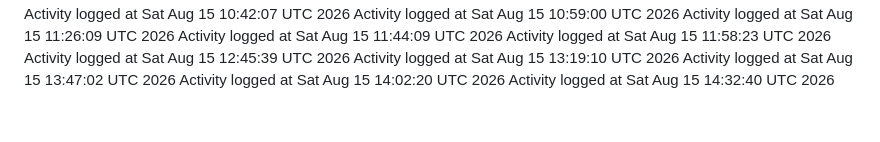
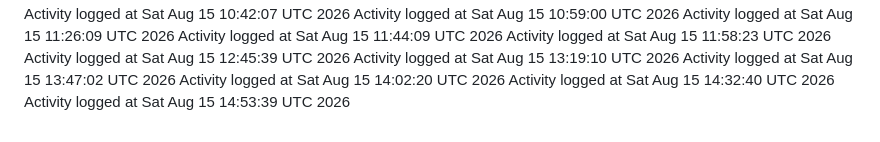
Before and after one commit to kavangcb29/Flap, a Markdown page: ACTIVITY.md, the part around the change. GitHub-like rendering.

Commit message:
Auto-generate GitHub activity [skip ci]

```diff
--- a/ACTIVITY.md
+++ b/ACTIVITY.md
@@ -141,3 +141,4 @@ Activity logged at Sat Aug 15 13:19:10 UTC 2026
 Activity logged at Sat Aug 15 13:47:02 UTC 2026
 Activity logged at Sat Aug 15 14:02:20 UTC 2026
 Activity logged at Sat Aug 15 14:32:40 UTC 2026
+Activity logged at Sat Aug 15 14:53:39 UTC 2026
```
